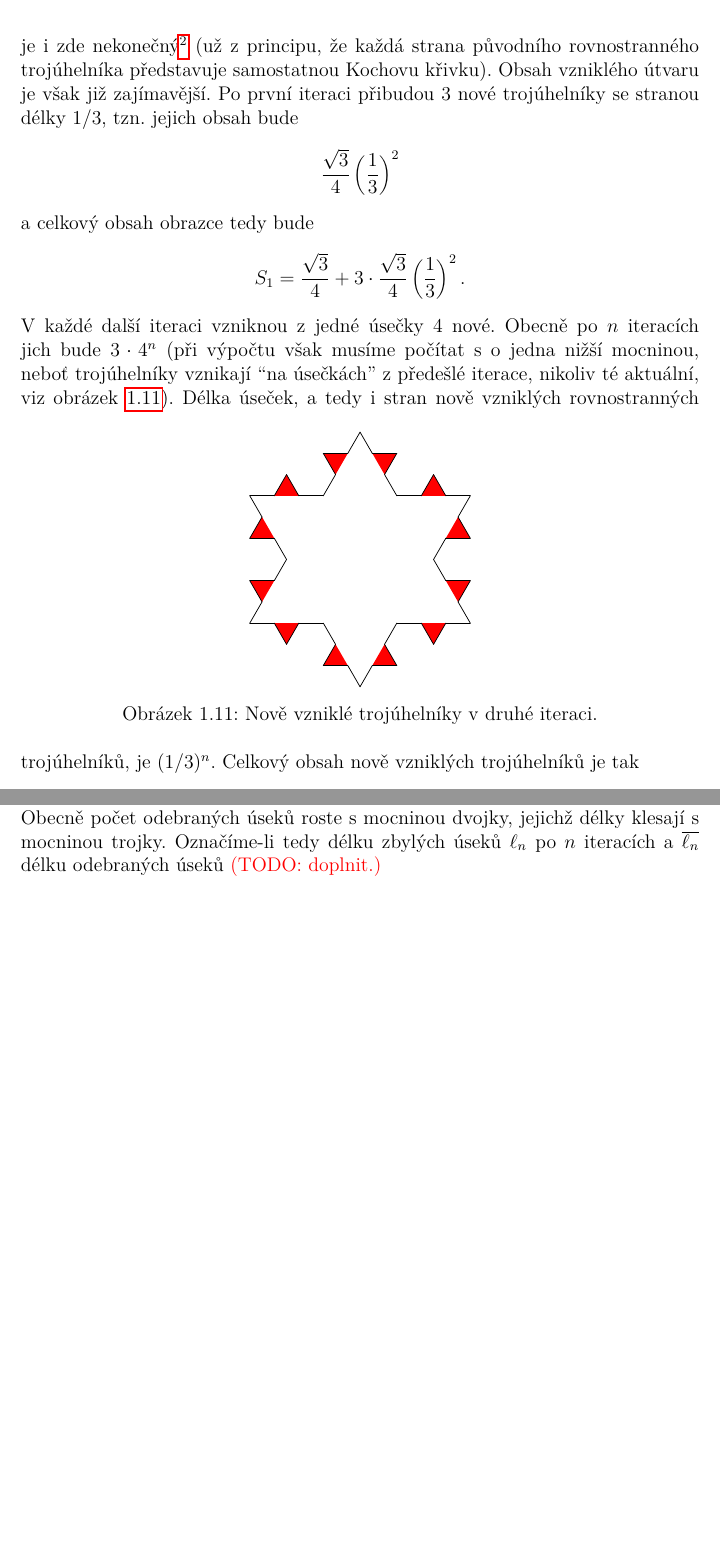
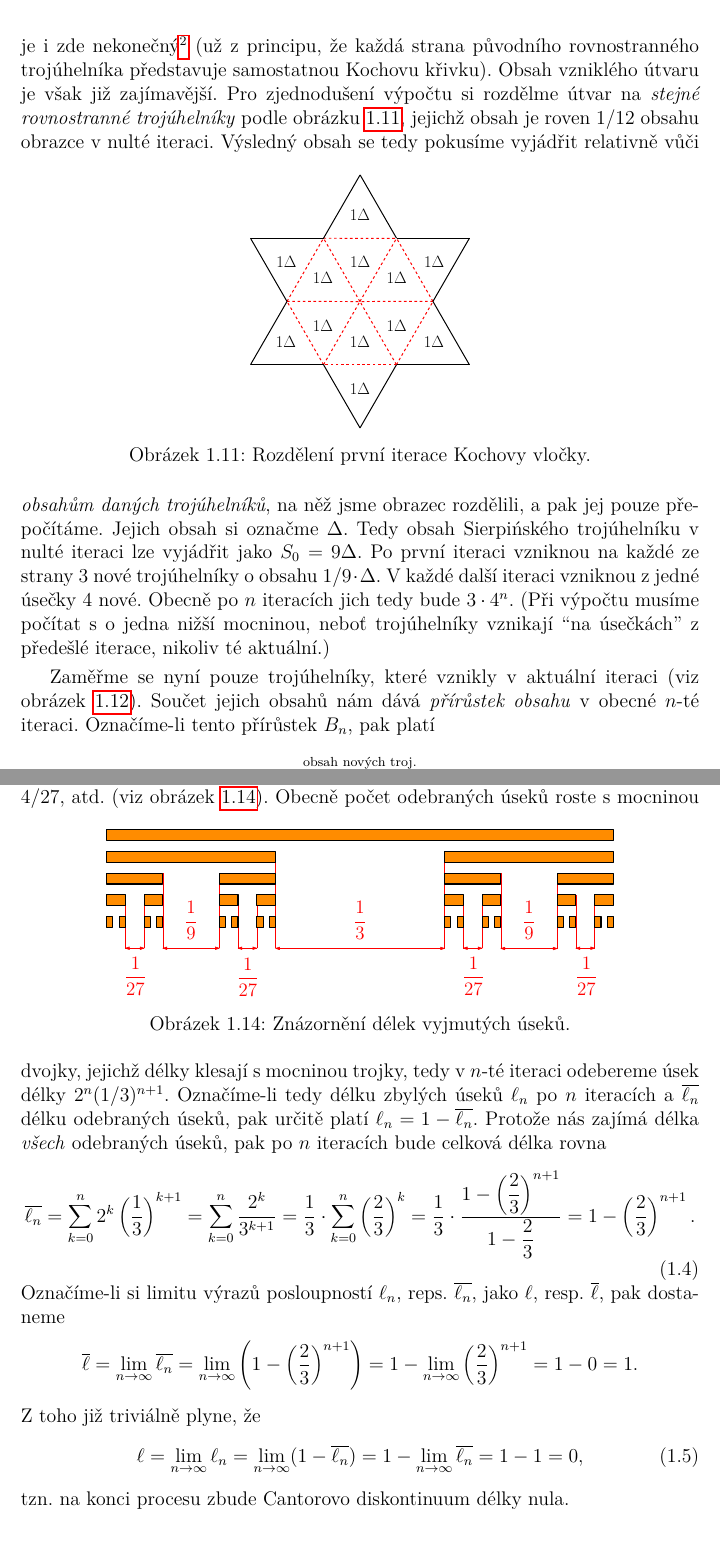
Before and after one commit to D4vEOFF/Fractal-Geometry-For-Experienced-Amateurs, a LaTeX thesis (Thesis/diploma_thesis.tex, which reads Thesis/components/ch01/sections/s02_sobepodobnost.tex): two parts of pages 14 and 16 of 17, joined at a grey line, cut so that both start at the same text, the shorter picture padded with empty space. Compiled offline with pdfLaTeX.

Commit message:
Updated Koch snowflake

```diff
--- a/Thesis/components/ch01/sections/s02_sobepodobnost.tex
+++ b/Thesis/components/ch01/sections/s02_sobepodobnost.tex
@@ -83,22 +83,21 @@ Rozšiřující variantou Kochovy křivky \ref{subsec:kochova_krivka} je tzv. \e
     \caption{Čtvrtá iterace Kochovy vločky.}
     \label{fig:kochova_krivka_5iterace}
 \end{figure}
-Podíváme-li se na obvod, nejspíše nás nepřekvapí, že ten je i zde nekonečný\footnote{Obvod Kochovy křivky po $n$-té iteraci je $o_n=3\cdot(4/3)^{n}$.} (už z principu, že každá strana původního rovnostranného trojúhelníka představuje samostatnou Kochovu křivku). Obsah vzniklého útvaru je však již zajímavější. Po první iteraci přibudou 3 nové trojúhelníky se stranou délky $1/3$, tzn. jejich obsah bude
-\begin{equation*}
-    \dfrac{\sqrt{3}}{4}\left(\dfrac{1}{3}\right)^2
-\end{equation*}
-a celkový obsah obrazce tedy bude
-\begin{equation*}
-    S_1=\dfrac{\sqrt{3}}{4}+3\cdot\dfrac{\sqrt{3}}{4}\left(\dfrac{1}{3}\right)^2.
-\end{equation*}
-V každé další iteraci vzniknou z jedné úsečky 4 nové. Obecně po $n$ iteracích jich bude $3\cdot 4^n$ (při výpočtu však musíme počítat s o jedna nižší mocninou, neboť trojúhelníky vznikají ``na úsečkách'' z předešlé iterace, nikoliv té aktuální, viz obrázek \ref{fig:kochova_vlocka_2iterace_nove_trojuhelniky}).
+Podíváme-li se na obvod, nejspíše nás nepřekvapí, že ten je i zde nekonečný\footnote{Obvod Kochovy křivky po $n$-té iteraci je $o_n=3\cdot(4/3)^{n}$.} (už z principu, že každá strana původního rovnostranného trojúhelníka představuje samostatnou Kochovu křivku).
+Obsah vzniklého útvaru je však již zajímavější. Pro zjednodušení výpočtu si rozdělme útvar na \emph{stejné rovnostranné trojúhelníky} podle obrázku \ref{fig:kochova_vlocka_rozdeleni}, jejichž obsah je roven $1/12$ obsahu obrazce v nulté iteraci.
+\begin{figure}[h]
+    \centering
+    \includegraphics[scale=.4]{ch01_kochova_vlocka_rozdeleni.pdf}
+    \caption{Rozdělení první iterace Kochovy vločky.}
+    \label{fig:kochova_vlocka_rozdeleni}
+\end{figure}
+Výsledný obsah se tedy pokusíme vyjádřit relativně vůči \emph{obsahům daných trojúhelníků}, na něž jsme obrazec rozdělili, a pak jej pouze přepočítáme. Jejich obsah si označme $\Delta$. Tedy obsah Sierpińského trojúhelníku v nulté iteraci lze vyjádřit jako $S_0=9\Delta$. Po první iteraci vzniknou na každé ze strany 3 nové trojúhelníky o obsahu $1/9\cdot\Delta$. V každé další iteraci vzniknou z jedné úsečky 4 nové. Obecně po $n$ iteracích jich tedy bude $3\cdot 4^{n}$. (Při výpočtu musíme počítat s o jedna nižší mocninou, neboť trojúhelníky vznikají ``na úsečkách'' z předešlé iterace, nikoliv té aktuální.)\par
+Zaměřme se nyní pouze trojúhelníky, které vznikly v aktuální iteraci (viz obrázek \ref{fig:kochova_vlocka_2iterace_nove_trojuhelniky}). Součet jejich obsahů nám dává \emph{přírůstek obsahu} v obecné $n$-té iteraci. Označíme-li tento přírůstek $B_n$, pak platí
+\[B_n=\underbrace{3\cdot 4^{n-1}}_{\text{počet úseček}}\cdot\overbrace{\left(\dfrac{1}{9}\right)^{n-1}\Delta}^{\text{obsah nových troj.}}=3\cdot\left(\dfrac{4}{9}\right)^{n-1}\Delta,\]
+kde $n\geqslant 1$.
 \begin{figure}[h]
     \centering
     \includegraphics[scale=\fractalscale]{ch01_kochova_vlocka_2iterace_nove_trojuhelniky.pdf}
     \caption{Nově vzniklé trojúhelníky v druhé iteraci.}
     \label{fig:kochova_vlocka_2iterace_nove_trojuhelniky}
 \end{figure}
-Délka úseček, a tedy i stran nově vzniklých rovnostranných trojúhelníků, je $(1/3)^n$. Celkový obsah nově vzniklých trojúhelníků je tak
-\begin{equation}\label{eq:obsah_novych_trojuhelniku}
-    3\cdot 4^{n-1}\cdot\dfrac{\sqrt{3}}{4}\left(\dfrac{1}{3^n}\right)^2.
-\end{equation}
@@ -115 +103,0 @@ Suma na pravé straně představuje geometrickou řadu s kvocientem $4/9$. Úpra
-    \dfrac{\sqrt{3}}{4}+\dfrac{3\sqrt{3}}{16}\sum_{k=1}^n{\left(\dfrac{4}{9}\right)^k}=\dfrac{\sqrt{3}}{4}+\dfrac{3\sqrt{3}}{16}\cdot\dfrac{4}{9}\cdot\dfrac{1-\left(\dfrac{4}{9}\right)^n}{1-\dfrac{4}{9}}=\dfrac{\sqrt{3}}{4}+\dfrac{3\sqrt{3}}{20}\left(1-\left(\dfrac{4}{9}\right)^n\right)
@@ -130,4 +162,23 @@ Podívejme se ještě na jeden typ fraktálního objektu, kterým je tzv. \emph{
     \label{fig:cantorovo_diskontinuum}
 \end{figure}
 
-Stejně jako u předešlých fraktálů nás i zde bude zajímat limitní chování. Lze očekávat, že postupným odebíráním zbudou úsečky nulové délky. O tom se lze přesvědčit např. tak, že spočítáme limitu celkových délek všech odebraných úseků. V první iteraci odebereme úsečku délky $1/3$, v druhé iteraci odebereme dvě celkové délky $2\cdot(1/3)^2=2/9$, ve třetí vyjmeme čtyři celkové délky $4\cdot(1/3)^3=4/27$, atd. Obecně počet odebraných úseků roste s mocninou dvojky, jejichž délky klesají s mocninou trojky. Označíme-li tedy délku zbylých úseků $\ell_n$ po $n$ iteracích a $\overline{\ell_n}$ délku odebraných úseků \todo{doplnit}
+Nově vzniklé úsečky třetinové délky jsou kopiemi původní úsečky. Stejně jako u předešlých fraktálů nás i zde bude zajímat limitní chování tohoto procesu. Lze očekávat, že postupným odebíráním zbudou úsečky nulové délky. O tom se lze přesvědčit např. tak, že spočítáme limitu celkových délek všech odebraných úseků. V první iteraci odebereme úsečku délky $1/3$, v druhé iteraci odebereme dvě celkové délky $2\cdot(1/3)^2=2/9$, ve třetí vyjmeme čtyři celkové délky $4\cdot(1/3)^3=4/27$, atd. (viz obrázek \ref{fig:cantorovo_diskontinuum_delky}).
+\begin{figure}[h]
+    \centering
+    \includegraphics[scale=\normalipe]{ch01_cantorova_mnozina_delky.pdf}
+    \caption{Znázornění délek vyjmutých úseků.}
+    \label{fig:cantorovo_diskontinuum_delky}
+\end{figure}
+Obecně počet odebraných úseků roste s mocninou dvojky, jejichž délky klesají s mocninou trojky, tedy v $n$-té iteraci odebereme úsek délky $2^n(1/3)^{n+1}$. Označíme-li tedy délku zbylých úseků $\ell_n$ po $n$ iteracích a $\overline{\ell_n}$ délku odebraných úseků, pak určitě platí $\ell_n=1-\overline{\ell_n}$. Protože nás zajímá délka \emph{všech} odebraných úseků, pak po $n$ iteracích bude celková délka rovna
+\begin{equation}
+    \overline{\ell_n}=\sum_{k=0}^{n}2^k\left(\dfrac{1}{3}\right)^{k+1}=\sum_{k=0}^{n}\dfrac{2^k}{3^{k+1}}=\dfrac{1}{3}\cdot\sum_{k=0}^{n}\left(\dfrac{2}{3}\right)^k=\dfrac{1}{3}\cdot\dfrac{1-\left(\dfrac{2}{3}\right)^{n+1}}{1-\dfrac{2}{3}}=1-\left(\dfrac{2}{3}\right)^{n+1}.
+\end{equation}
+Označíme-li si limitu výrazů posloupností $\ell_n$, reps. $\overline{\ell_n}$, jako $\ell$, resp. $\overline{\ell}$, pak dostaneme
+\begin{equation*}
+    \overline{\ell}=\lim_{n\to\infty}\overline{\ell_n}=\lim_{n\to\infty}\left(1-\left(\dfrac{2}{3}\right)^{n+1}\right)=1-\lim_{n\to\infty}\left(\dfrac{2}{3}\right)^{n+1}=1-0=1.
+\end{equation*}
+Z toho již triviálně plyne, že
+\begin{equation}
+    \ell=\lim_{n\to\infty}\ell_n=\lim_{n\to\infty}(1-\overline{\ell_n})=1-\lim_{n\to\infty}\overline{\ell_n}=1-1=0,
+\end{equation}
+tzn. na konci procesu zbude Cantorovo diskontinuum délky nula.
```
Also changed, not shown: Thesis/DW_diploma_thesis_v3.pdf (added), Thesis/DW_diploma_thesis_v3_opraveno.pdf (added), Thesis/components/images/ch01_cantorova_mnozina_delky.pdf, Thesis/components/images/ch01_kochova_vlocka_rozdeleni.pdf (added), Thesis/diploma_thesis.pdf, Thesis/components/ch01/sections/s02_sobepodobnost.tex (68 more changed lines), 1 other file.
